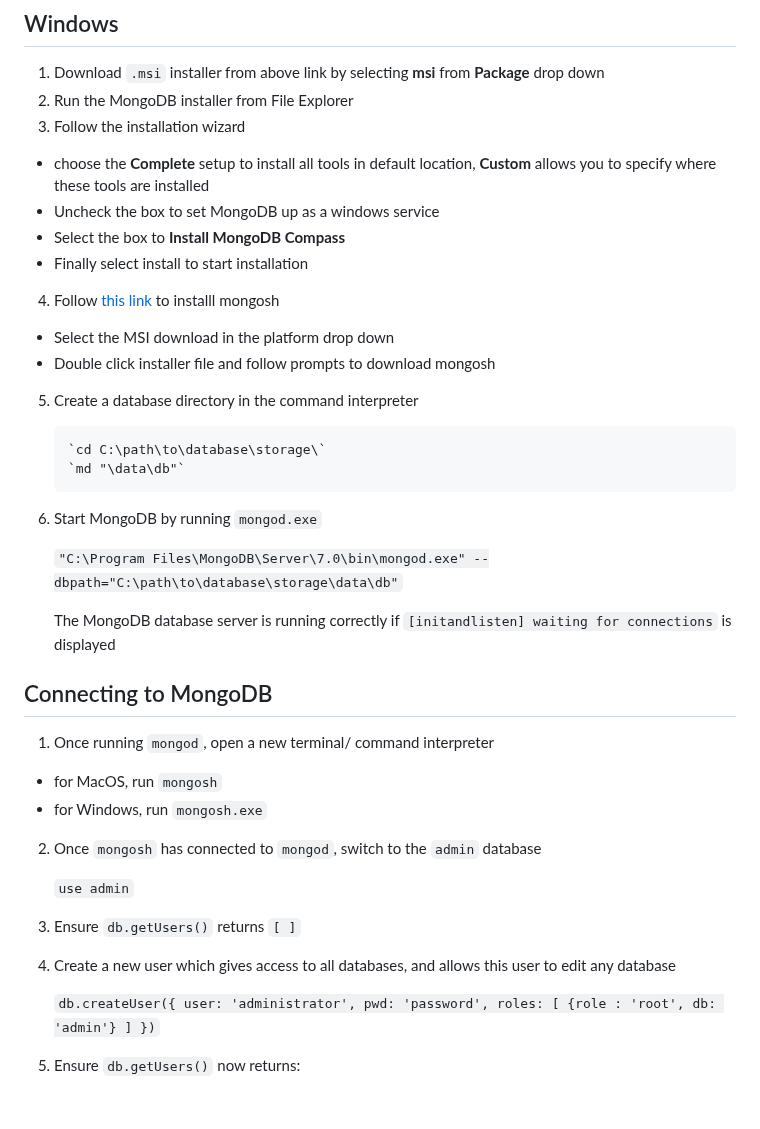
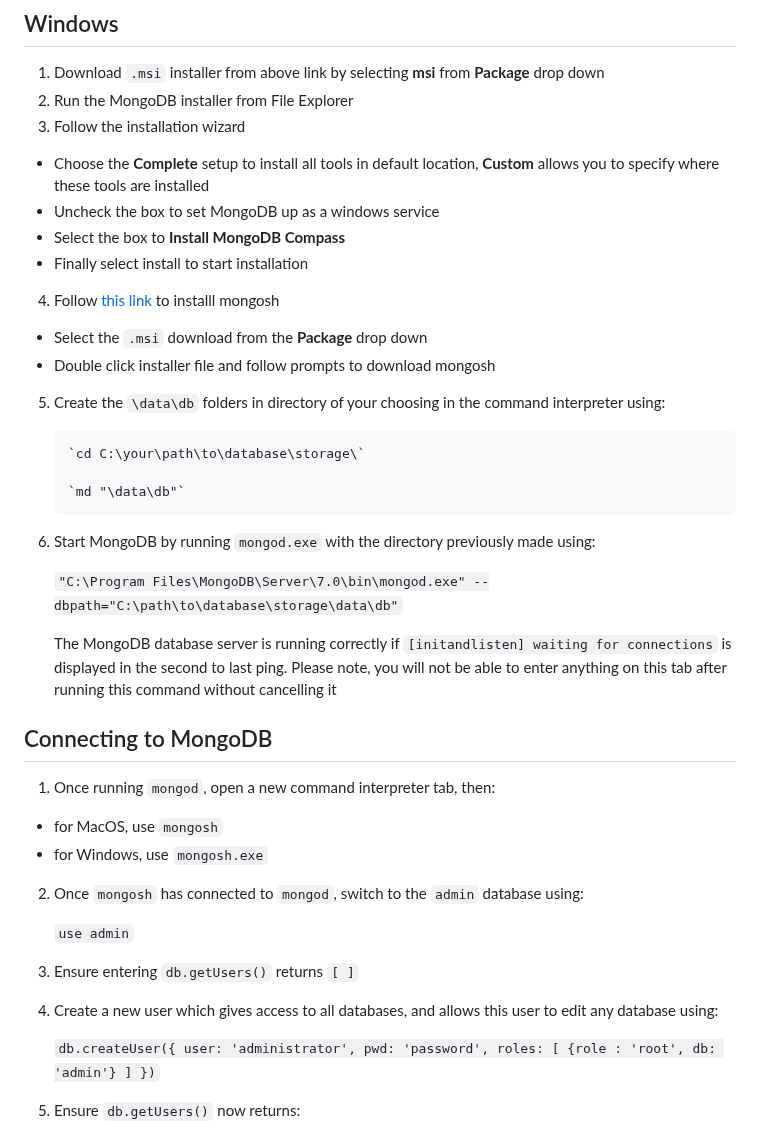
Before and after one commit to George-Corfield/Distributed-Toolchain-Integration, a Markdown page: documentation/MongoDBinstructions.md, the part around the change. Rendered like a GitHub page; blank space fills up the shorter version.

Commit message:
Formatting changes and Corrections
Small formatting changes and corrections on MongoDB setup page

```diff
--- a/documentation/MongoDBinstructions.md
+++ b/documentation/MongoDBinstructions.md
@@ -41,39 +41,40 @@ Download MongoDB community edition from [MongodB Download Page](https://www.mong
 1. Download `.msi` installer from above link by selecting **msi** from **Package** drop down
 2. Run the MongoDB installer from File Explorer
 3. Follow the installation wizard
--  choose the **Complete** setup to install all tools in default location, **Custom** allows you to specify where these tools are installed
+-  Choose the **Complete** setup to install all tools in default location, **Custom** allows you to specify where these tools are installed
 -  Uncheck the box to set MongoDB up as a windows service
 -  Select the box to **Install MongoDB Compass**
 -  Finally select install to start installation
 
 4. Follow [this link](https://www.mongodb.com/try/download/shell) to installl mongosh
-- Select the MSI download in the platform drop down
+- Select the `.msi` download from the **Package** drop down
 - Double click installer file and follow prompts to download mongosh
 
-5. Create a database directory in the command interpreter
+5. Create the `\data\db` folders in directory of your choosing in the command interpreter using:
 
-       `cd C:\path\to\database\storage\`
+       `cd C:\your\path\to\database\storage\`
+
        `md "\data\db"`
 
-6. Start MongoDB by running `mongod.exe`
+6. Start MongoDB by running `mongod.exe` with the directory previously made using:
 
       `"C:\Program Files\MongoDB\Server\7.0\bin\mongod.exe" --dbpath="C:\path\to\database\storage\data\db"`
 
-      The MongoDB database server is running correctly if `[initandlisten] waiting for connections` is displayed
+      The MongoDB database server is running correctly if `[initandlisten] waiting for connections` is displayed in the second to last ping. Please note, you will not be able to enter anything on this tab after running this command without cancelling it
 
 ## Connecting to MongoDB
 
-1. Once running `mongod`, open a new terminal/ command interpreter
-- for MacOS, run `mongosh`
-- for Windows, run `mongosh.exe`
+1. Once running `mongod`, open a new command interpreter tab, then:
+- for MacOS, use `mongosh`
+- for Windows, use `mongosh.exe`
 
-2. Once `mongosh` has connected to `mongod`, switch to the `admin` database
+2. Once `mongosh` has connected to `mongod`, switch to the `admin` database using:
 
      `use admin`
 
-3. Ensure `db.getUsers()` returns `[ ]`
+3. Ensure entering `db.getUsers()` returns `[ ]`
 
-4. Create a new user which gives access to all databases, and allows this user to edit any database
+4. Create a new user which gives access to all databases, and allows this user to edit any database using:
 
     `db.createUser({ user: 'administrator', pwd: 'password', roles: [ {role : 'root', db: 'admin'} ] })`
 
```
